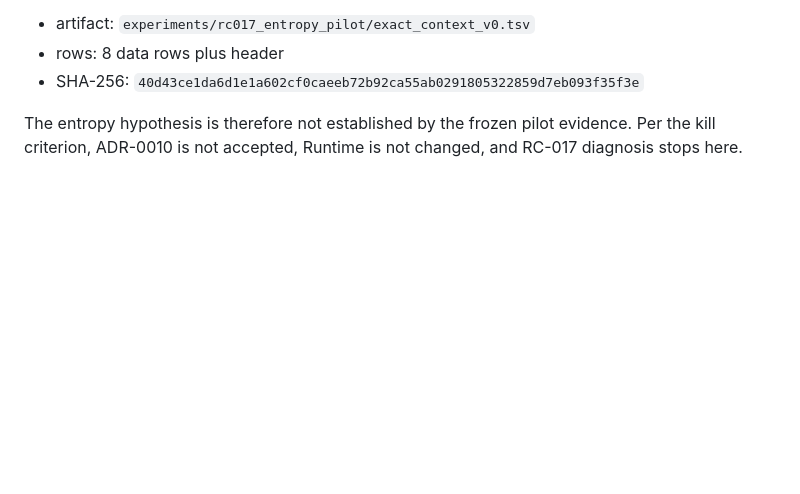
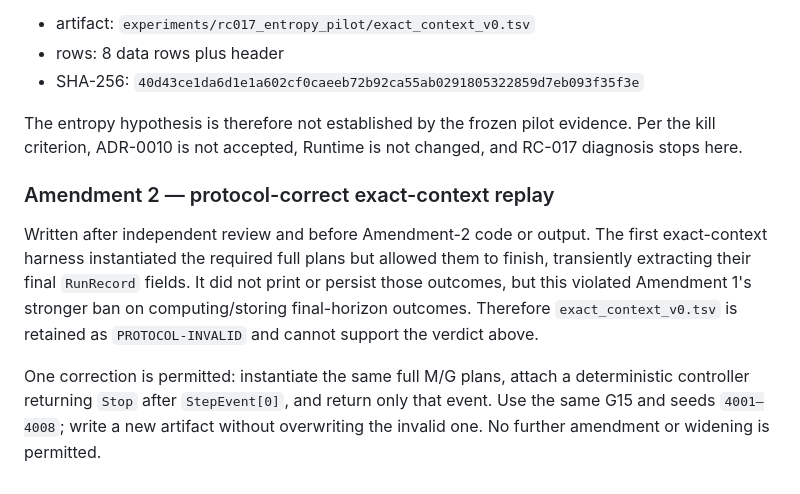
Before and after one commit to EldosZhupanov/ising_engine, a Markdown page: research/RC017_ENTROPY_PILOT.md, the part around the change. GitHub-like rendering; blank space fills up the shorter version.

Commit message:
docs(research): freeze protocol-correct entropy replay

```diff
--- a/research/RC017_ENTROPY_PILOT.md
+++ b/research/RC017_ENTROPY_PILOT.md
@@ -81,3 +81,18 @@ coordinates between the exact full M/G execution contexts.
 The entropy hypothesis is therefore not established by the frozen pilot
 evidence. Per the kill criterion, ADR-0010 is not accepted, Runtime is not
 changed, and RC-017 diagnosis stops here.
+
+### Amendment 2 — protocol-correct exact-context replay
+
+Written after independent review and before Amendment-2 code or output. The
+first exact-context harness instantiated the required full plans but allowed
+them to finish, transiently extracting their final `RunRecord` fields. It did
+not print or persist those outcomes, but this violated Amendment 1's stronger
+ban on computing/storing final-horizon outcomes. Therefore
+`exact_context_v0.tsv` is retained as `PROTOCOL-INVALID` and cannot support the
+verdict above.
+
+One correction is permitted: instantiate the same full M/G plans, attach a
+deterministic controller returning `Stop` after `StepEvent[0]`, and return only
+that event. Use the same G15 and seeds `4001–4008`; write a new artifact without
+overwriting the invalid one. No further amendment or widening is permitted.
```
